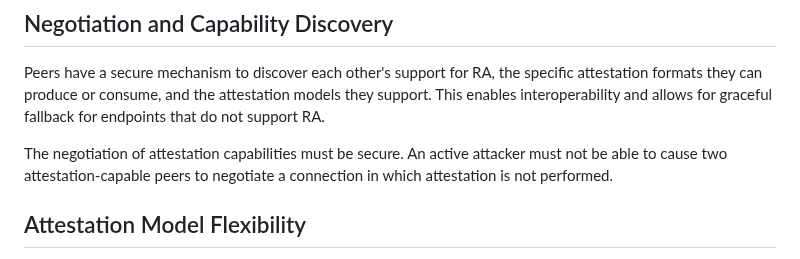
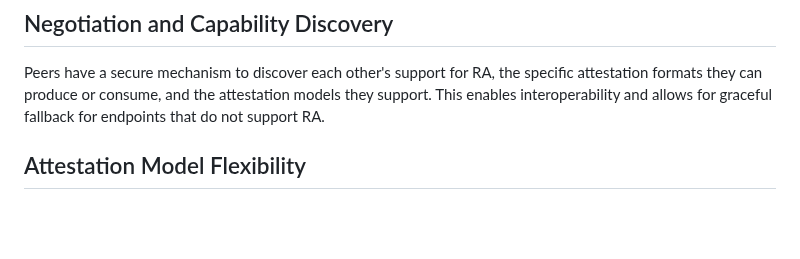
Before and after one commit to tls-attestation/use-cases-and-properties, a Markdown page: draft-mihalcea-seat-use-cases.md, the part around the change. GitHub-like rendering; blank space fills up the shorter version.

Commit message:
remove redundant text

```diff
--- a/draft-mihalcea-seat-use-cases.md
+++ b/draft-mihalcea-seat-use-cases.md
@@ -213,9 +213,6 @@ Peers have a secure mechanism to discover each other's support for RA, the
 specific attestation formats they can produce or consume, and the attestation
 models they support. This enables interoperability and allows for graceful
 fallback for endpoints that do not support RA.
-
-The negotiation of attestation capabilities must be secure.
-An active attacker must not be able to cause two attestation-capable peers to negotiate a connection in which attestation is not performed.
 
 ## Attestation Model Flexibility
 
```
